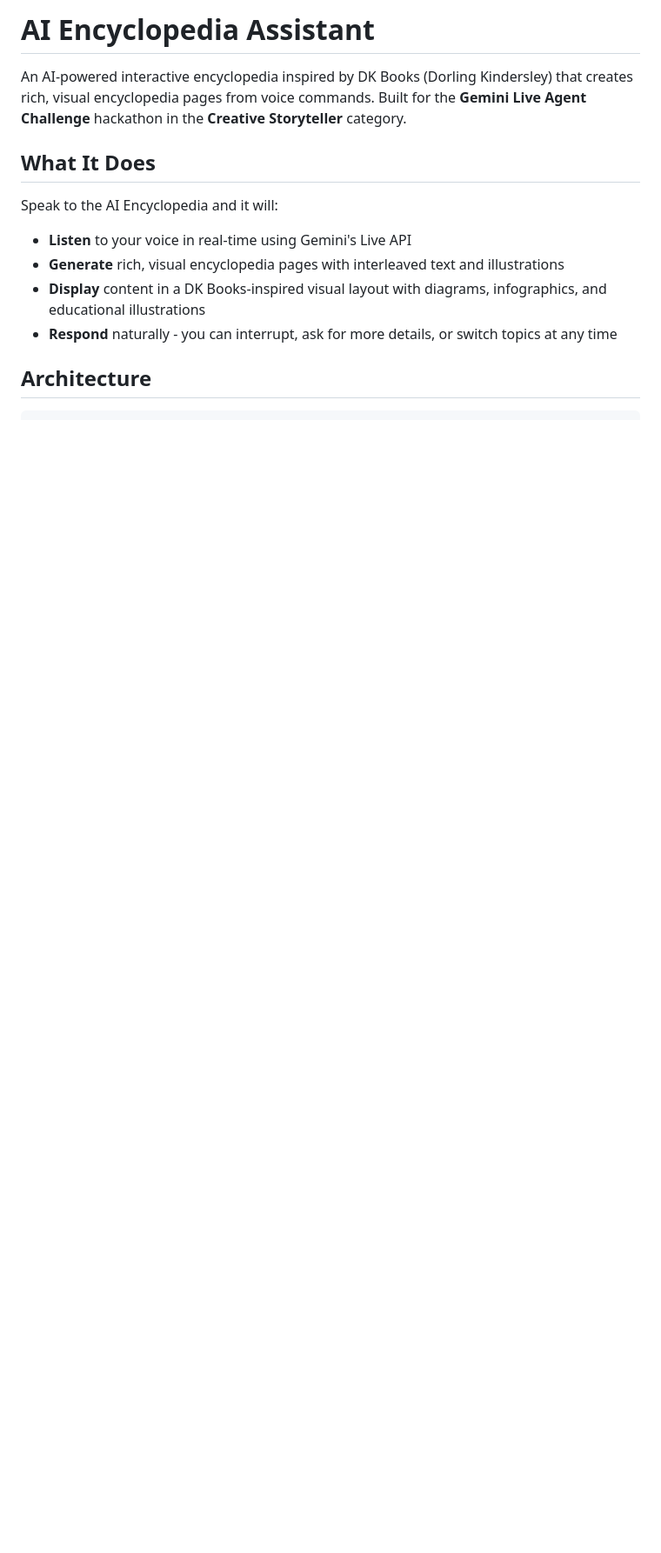
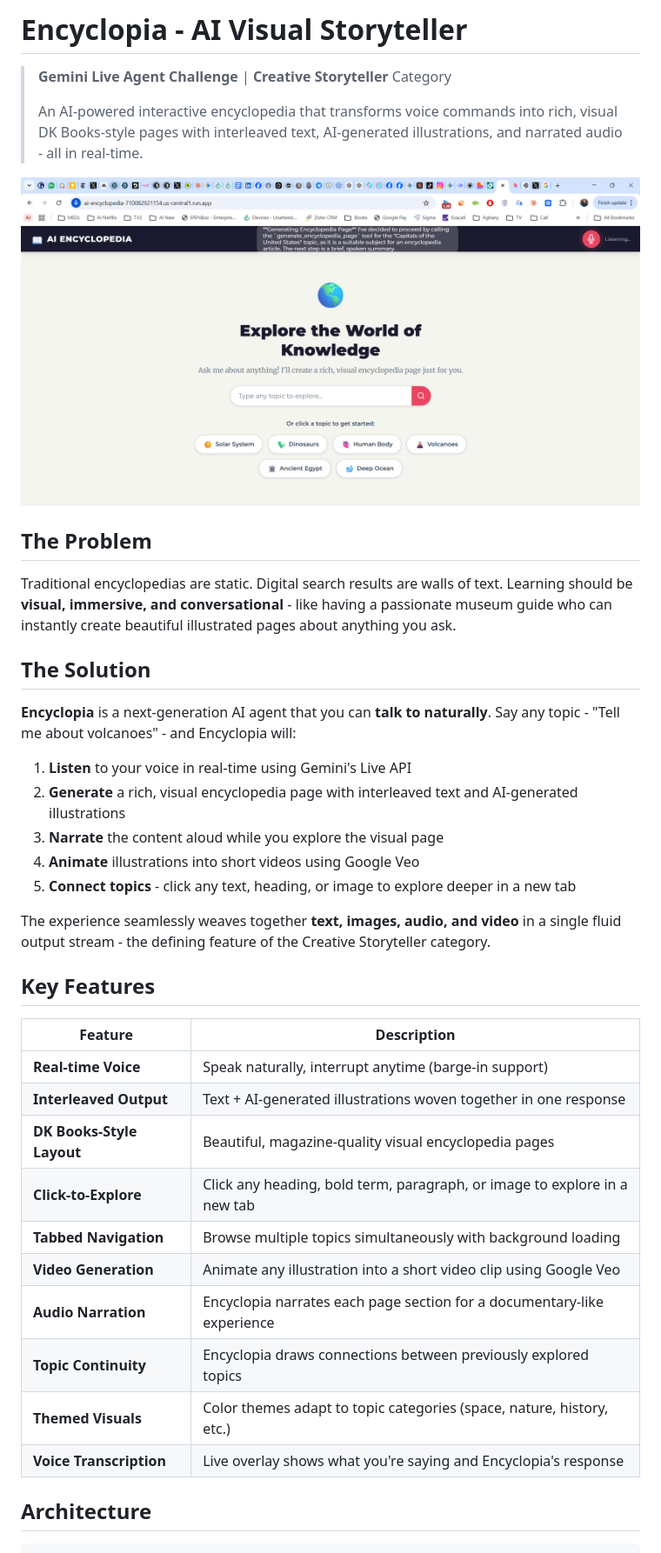
Before and after one commit to mavenzoho/ai-encyclopedia-assistant, a Markdown page: README.md, the part around one of its changes. Shown at 87% size. GitHub-like rendering; pictures changed too: GOOGEL AI.png (added); blank space fills up the shorter version.

```diff
--- a/README.md
+++ b/README.md
@@ -1,14 +1,41 @@
-# AI Encyclopedia Assistant
+# Encyclopia - AI Visual Storyteller
 
-An AI-powered interactive encyclopedia inspired by DK Books (Dorling Kindersley) that creates rich, visual encyclopedia pages from voice commands. Built for the **Gemini Live Agent Challenge** hackathon in the **Creative Storyteller** category.
+> **Gemini Live Agent Challenge** | **Creative Storyteller** Category
+>
+> An AI-powered interactive encyclopedia that transforms voice commands into rich, visual DK Books-style pages with interleaved text, AI-generated illustrations, and narrated audio - all in real-time.
 
-## What It Does
+![Encyclopia](GOOGEL%20AI.png)
 
-Speak to the AI Encyclopedia and it will:
-- **Listen** to your voice in real-time using Gemini's Live API
-- **Generate** rich, visual encyclopedia pages with interleaved text and illustrations
-- **Display** content in a DK Books-inspired visual layout with diagrams, infographics, and educational illustrations
-- **Respond** naturally - you can interrupt, ask for more details, or switch topics at any time
+## The Problem
+
+Traditional encyclopedias are static. Digital search results are walls of text. Learning should be **visual, immersive, and conversational** - like having a passionate museum guide who can instantly create beautiful illustrated pages about anything you ask.
+
+## The Solution
+
+**Encyclopia** is a next-generation AI agent that you can **talk to naturally**. Say any topic - "Tell me about volcanoes" - and Encyclopia will:
+
+1. **Listen** to your voice in real-time using Gemini's Live API
+2. **Generate** a rich, visual encyclopedia page with interleaved text and AI-generated illustrations
+3. **Narrate** the content aloud while you explore the visual page
+4. **Animate** illustrations into short videos using Google Veo
+5. **Connect topics** - click any text, heading, or image to explore deeper in a new tab
+
+The experience seamlessly weaves together **text, images, audio, and video** in a single fluid output stream - the defining feature of the Creative Storyteller category.
+
+## Key Features
+
+| Feature | Description |
+|---------|-------------|
+| **Real-time Voice** | Speak naturally, interrupt anytime (barge-in support) |
+| **Interleaved Output** | Text + AI-generated illustrations woven together in one response |
+| **DK Books-Style Layout** | Beautiful, magazine-quality visual encyclopedia pages |
+| **Click-to-Explore** | Click any heading, bold term, paragraph, or image to explore in a new tab |
+| **Tabbed Navigation** | Browse multiple topics simultaneously with background loading |
+| **Video Generation** | Animate any illustration into a short video clip using Google Veo |
+| **Audio Narration** | Encyclopia narrates each page section for a documentary-like experience |
+| **Topic Continuity** | Encyclopia draws connections between previously explored topics |
+| **Themed Visuals** | Color themes adapt to topic categories (space, nature, history, etc.) |
+| **Voice Transcription** | Live overlay shows what you're saying and Encyclopia's response |
 
 ## Architecture
 
```
Also changed, not shown: other parts of README.md (+82 -36 lines), SUBMISSION.md (added, +112 -0 lines), VIDEO_SCRIPT.md (added, +143 -0 lines), frontend/img/Mic Icon.png (added), frontend/img/mic.png (added), 13 other files.
